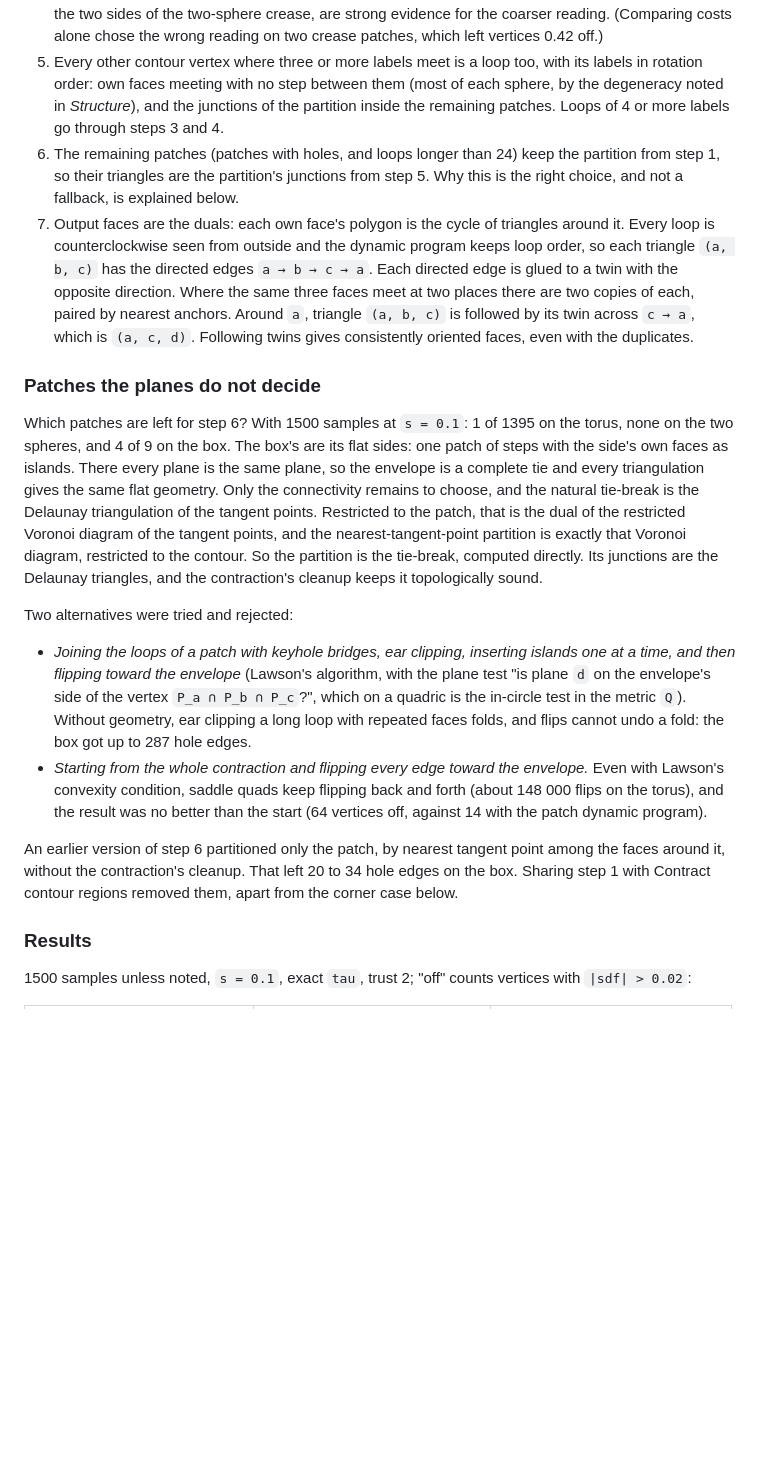
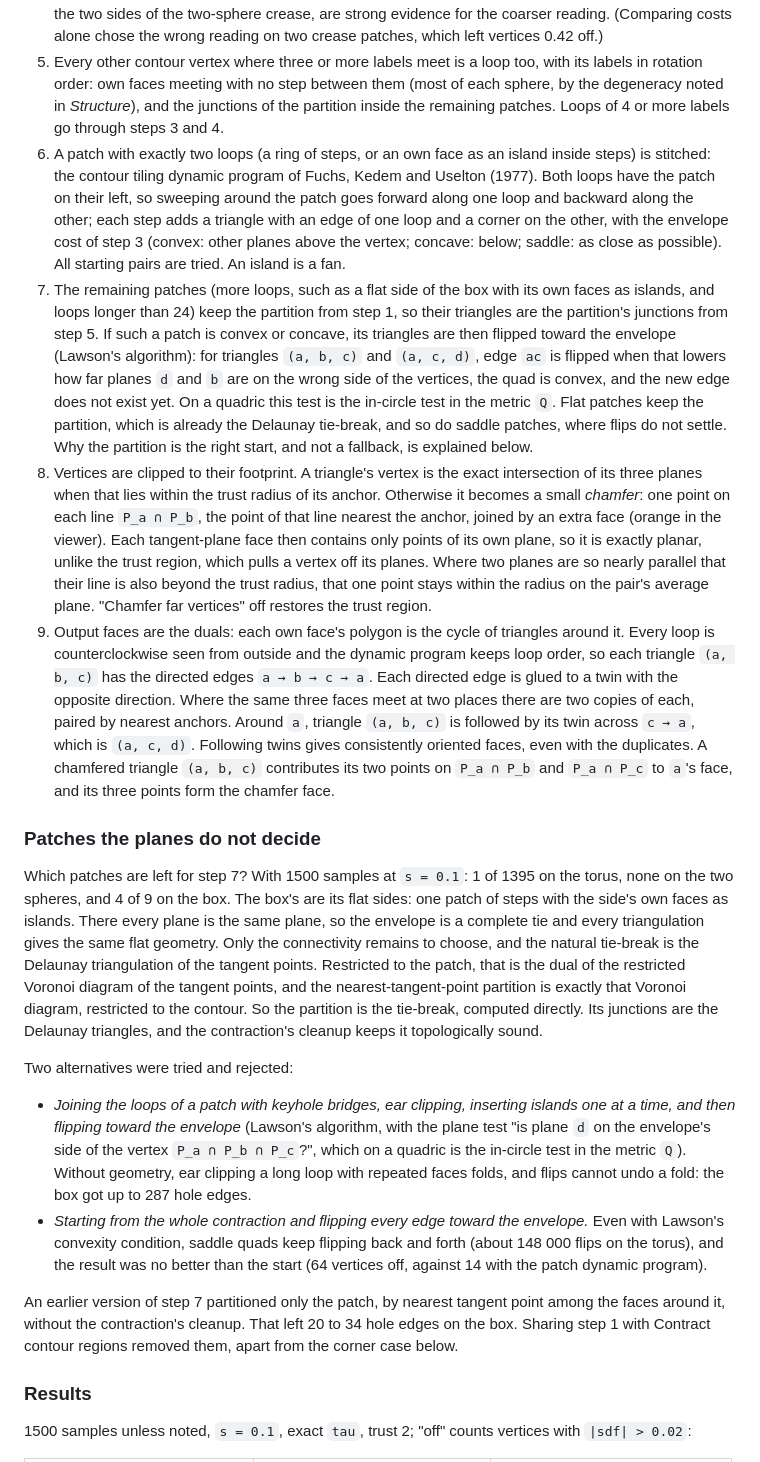
Before and after one commit to yig/powercontour-3d-web, a Markdown page: RECOVERY.md, the part around one of its changes. Rendered like a GitHub page; blank space fills up the shorter version.

```diff
--- a/RECOVERY.md
+++ b/RECOVERY.md
@@ -141,19 +141,21 @@ Saddles are not where vertices fly off. Since `det = 2K · area`, a saddle trian
 3. A patch with a single loop of 3 to 24 faces is triangulated by the `O(k³)` minimum-cost polygon triangulation dynamic program (Klincsek 1980). Each triangle's vertex is the intersection of its three planes, placed by `qefTruncated` with the trust region, anchored at the loop corners of its three faces. The cost of a triangle is how far its vertex violates the reading: the planes of its own groups must be on the expected side (`f ≤ 0` for max–min, `f ≥ 0` for min–max), and it must not be strictly inside (outside) any other group. For an all-convex or all-concave loop both readings reduce to the envelope, and an envelope triangulation costs 0. A diagonal between two faces that are already adjacent on another loop costs a large constant, since it would make them adjacent twice.
 4. The decider. For a saddle loop, run the dynamic program under both readings and keep the cheaper, unless one reading has at most 2 groups and the other at least 4: long runs of one convexity, such as the two sides of the two-sphere crease, are strong evidence for the coarser reading. (Comparing costs alone chose the wrong reading on two crease patches, which left vertices 0.42 off.)
 5. Every other contour vertex where three or more labels meet is a loop too, with its labels in rotation order: own faces meeting with no step between them (most of each sphere, by the degeneracy noted in *Structure*), and the junctions of the partition inside the remaining patches. Loops of 4 or more labels go through steps 3 and 4.
-6. The remaining patches (patches with holes, and loops longer than 24) keep the partition from step 1, so their triangles are the partition's junctions from step 5. Why this is the right choice, and not a fallback, is explained below.
-7. Output faces are the duals: each own face's polygon is the cycle of triangles around it. Every loop is counterclockwise seen from outside and the dynamic program keeps loop order, so each triangle `(a, b, c)` has the directed edges `a → b → c → a`. Each directed edge is glued to a twin with the opposite direction. Where the same three faces meet at two places there are two copies of each, paired by nearest anchors. Around `a`, triangle `(a, b, c)` is followed by its twin across `c → a`, which is `(a, c, d)`. Following twins gives consistently oriented faces, even with the duplicates.
+6. A patch with exactly two loops (a ring of steps, or an own face as an island inside steps) is stitched: the contour tiling dynamic program of Fuchs, Kedem and Uselton (1977). Both loops have the patch on their left, so sweeping around the patch goes forward along one loop and backward along the other; each step adds a triangle with an edge of one loop and a corner on the other, with the envelope cost of step 3 (convex: other planes above the vertex; concave: below; saddle: as close as possible). All starting pairs are tried. An island is a fan.
+7. The remaining patches (more loops, such as a flat side of the box with its own faces as islands, and loops longer than 24) keep the partition from step 1, so their triangles are the partition's junctions from step 5. If such a patch is convex or concave, its triangles are then flipped toward the envelope (Lawson's algorithm): for triangles `(a, b, c)` and `(a, c, d)`, edge `ac` is flipped when that lowers how far planes `d` and `b` are on the wrong side of the vertices, the quad is convex, and the new edge does not exist yet. On a quadric this test is the in-circle test in the metric `Q`. Flat patches keep the partition, which is already the Delaunay tie-break, and so do saddle patches, where flips do not settle. Why the partition is the right start, and not a fallback, is explained below.
+8. Vertices are clipped to their footprint. A triangle's vertex is the exact intersection of its three planes when that lies within the trust radius of its anchor. Otherwise it becomes a small *chamfer*: one point on each line `P_a ∩ P_b`, the point of that line nearest the anchor, joined by an extra face (orange in the viewer). Each tangent-plane face then contains only points of its own plane, so it is exactly planar, unlike the trust region, which pulls a vertex off its planes. Where two planes are so nearly parallel that their line is also beyond the trust radius, that one point stays within the radius on the pair's average plane. "Chamfer far vertices" off restores the trust region.
+9. Output faces are the duals: each own face's polygon is the cycle of triangles around it. Every loop is counterclockwise seen from outside and the dynamic program keeps loop order, so each triangle `(a, b, c)` has the directed edges `a → b → c → a`. Each directed edge is glued to a twin with the opposite direction. Where the same three faces meet at two places there are two copies of each, paired by nearest anchors. Around `a`, triangle `(a, b, c)` is followed by its twin across `c → a`, which is `(a, c, d)`. Following twins gives consistently oriented faces, even with the duplicates. A chamfered triangle `(a, b, c)` contributes its two points on `P_a ∩ P_b` and `P_a ∩ P_c` to `a`'s face, and its three points form the chamfer face.
 
 ### Patches the planes do not decide
 
-Which patches are left for step 6? With 1500 samples at `s = 0.1`: 1 of 1395 on the torus, none on the two spheres, and 4 of 9 on the box. The box's are its flat sides: one patch of steps with the side's own faces as islands. There every plane is the same plane, so the envelope is a complete tie and every triangulation gives the same flat geometry. Only the connectivity remains to choose, and the natural tie-break is the Delaunay triangulation of the tangent points. Restricted to the patch, that is the dual of the restricted Voronoi diagram of the tangent points, and the nearest-tangent-point partition is exactly that Voronoi diagram, restricted to the contour. So the partition is the tie-break, computed directly. Its junctions are the Delaunay triangles, and the contraction's cleanup keeps it topologically sound.
+Which patches are left for step 7? With 1500 samples at `s = 0.1`: 1 of 1395 on the torus, none on the two spheres, and 4 of 9 on the box. The box's are its flat sides: one patch of steps with the side's own faces as islands. There every plane is the same plane, so the envelope is a complete tie and every triangulation gives the same flat geometry. Only the connectivity remains to choose, and the natural tie-break is the Delaunay triangulation of the tangent points. Restricted to the patch, that is the dual of the restricted Voronoi diagram of the tangent points, and the nearest-tangent-point partition is exactly that Voronoi diagram, restricted to the contour. So the partition is the tie-break, computed directly. Its junctions are the Delaunay triangles, and the contraction's cleanup keeps it topologically sound.
 
 Two alternatives were tried and rejected:
 
 - *Joining the loops of a patch with keyhole bridges, ear clipping, inserting islands one at a time, and then flipping toward the envelope* (Lawson's algorithm, with the plane test "is plane `d` on the envelope's side of the vertex `P_a ∩ P_b ∩ P_c`?", which on a quadric is the in-circle test in the metric `Q`). Without geometry, ear clipping a long loop with repeated faces folds, and flips cannot undo a fold: the box got up to 287 hole edges.
 - *Starting from the whole contraction and flipping every edge toward the envelope.* Even with Lawson's convexity condition, saddle quads keep flipping back and forth (about 148 000 flips on the torus), and the result was no better than the start (64 vertices off, against 14 with the patch dynamic program).
 
-An earlier version of step 6 partitioned only the patch, by nearest tangent point among the faces around it, without the contraction's cleanup. That left 20 to 34 hole edges on the box. Sharing step 1 with Contract contour regions removed them, apart from the corner case below.
+An earlier version of step 7 partitioned only the patch, by nearest tangent point among the faces around it, without the contraction's cleanup. That left 20 to 34 hole edges on the box. Sharing step 1 with Contract contour regions removed them, apart from the corner case below.
 
 ### Results
 
```
Also changed, not shown: other parts of RECOVERY.md (+16 -2 lines), ARCHITECTURE.md (+1 -1 lines), README.md (+2 -0 lines), figures/torus-patches.png, 2 other files.
